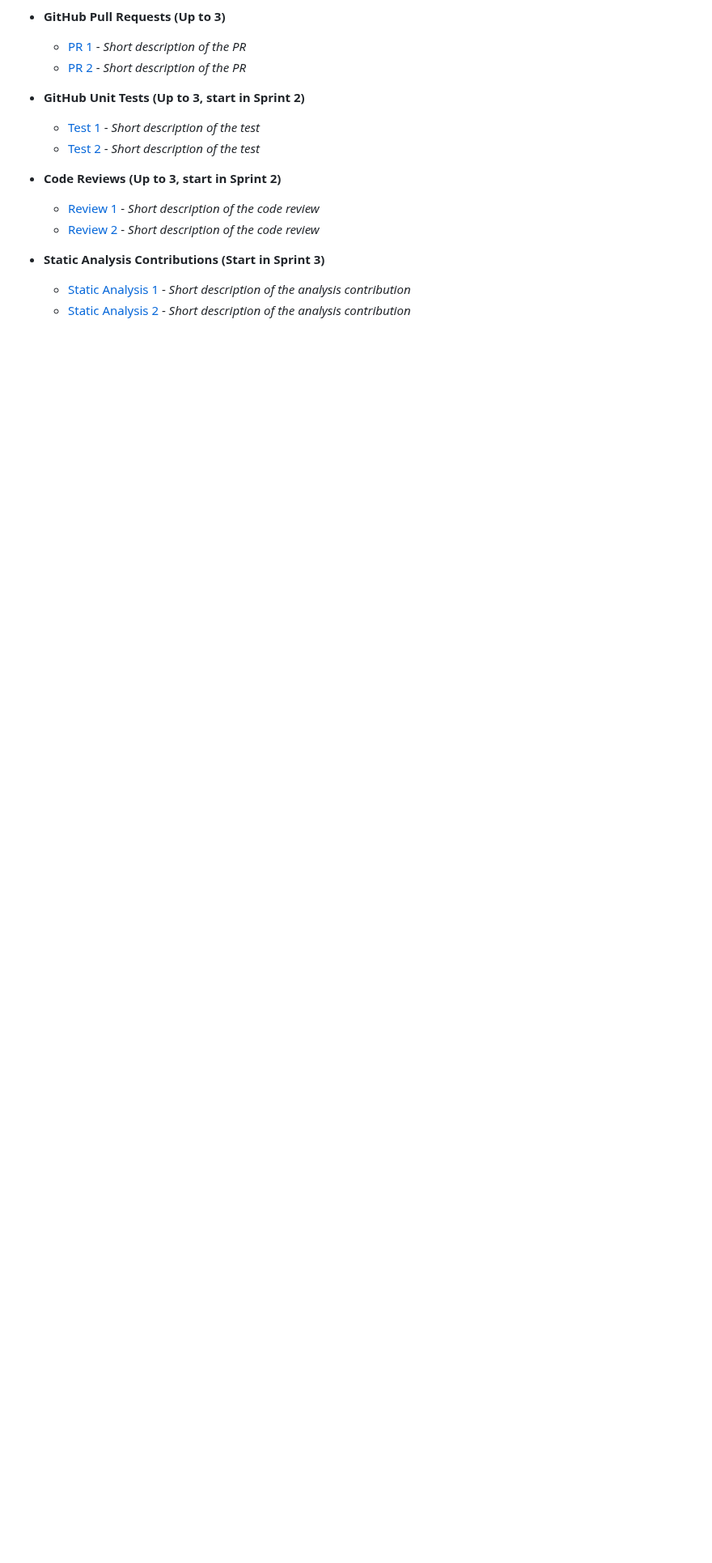
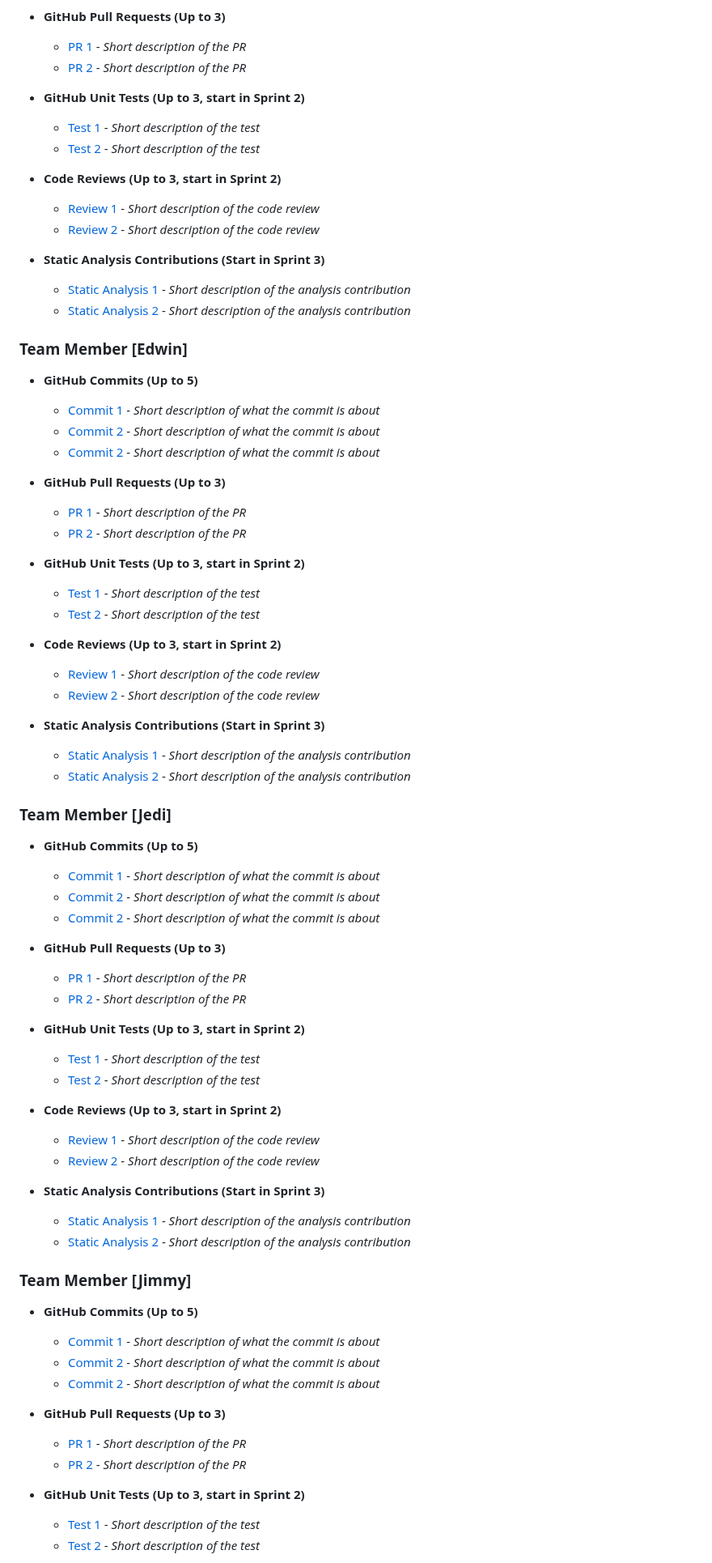
Before and after one commit to kescob0825/TaidX, a Markdown page: Deliverable3.md, the part around one of its changes. Shown at 81% size. Drawn GitHub-style; blank space fills up the shorter version.

Commit message:
Deliverable 3 update for Scrum Meeting

```diff
--- a/Deliverable3.md
+++ b/Deliverable3.md
@@ -192,3 +194,61 @@ Please provide the links to your key contributions on GitHub. Include **commits,
     - [Static Analysis 1](link) - _Short description of the analysis contribution_
     - [Static Analysis 2](link) - _Short description of the analysis contribution_
 
+### Team Member [Edwin]
+- **GitHub Commits (Up to 5)**
+  - [Commit 1](link) - _Short description of what the commit is about_
+  - [Commit 2](link) - _Short description of what the commit is about_
+  - [Commit 2](link) - _Short description of what the commit is about_
+
+- **GitHub Pull Requests (Up to 3)**
+  - [PR 1](link) - _Short description of the PR_
+  - [PR 2](link) - _Short description of the PR_
+
+- **GitHub Unit Tests (Up to 3, start in Sprint 2)**
+  - [Test 1](link) - _Short description of the test_
+  - [Test 2](link) - _Short description of the test_
+
+- **Code Reviews (Up to 3, start in Sprint 2)**
+  - [Review 1](link) - _Short description of the code review_
+  - [Review 2](link) - _Short description of the code review_
+
+- **Static Analysis Contributions (Start in Sprint 3)**
+  - [Static Analysis 1](link) - _Short description of the analysis contribution_
+  - [Static Analysis 2](link) - _Short description of the analysis contribution_
+
+### Team Member [Jedi]
+- **GitHub Commits (Up to 5)**
+  - [Commit 1](link) - _Short description of what the commit is about_
+  - [Commit 2](link) - _Short description of what the commit is about_
+  - [Commit 2](link) - _Short description of what the commit is about_
+
+- **GitHub Pull Requests (Up to 3)**
+  - [PR 1](link) - _Short description of the PR_
+  - [PR 2](link) - _Short description of the PR_
+
+- **GitHub Unit Tests (Up to 3, start in Sprint 2)**
+  - [Test 1](link) - _Short description of the test_
+  - [Test 2](link) - _Short description of the test_
+
+- **Code Reviews (Up to 3, start in Sprint 2)**
+  - [Review 1](link) - _Short description of the code review_
+  - [Review 2](link) - _Short description of the code review_
+
+- **Static Analysis Contributions (Start in Sprint 3)**
+  - [Static Analysis 1](link) - _Short description of the analysis contribution_
+  - [Static Analysis 2](link) - _Short description of the analysis contribution_
+
+### Team Member [Jimmy]
+- **GitHub Commits (Up to 5)**
+  - [Commit 1](link) - _Short description of what the commit is about_
+  - [Commit 2](link) - _Short description of what the commit is about_
+  - [Commit 2](link) - _Short description of what the commit is about_
+
+- **GitHub Pull Requests (Up to 3)**
+  - [PR 1](link) - _Short description of the PR_
+  - [PR 2](link) - _Short description of the PR_
+
+- **GitHub Unit Tests (Up to 3, start in Sprint 2)**
+  - [Test 1](link) - _Short description of the test_
+  - [Test 2](link) - _Short description of the test_
+
```
Also changed, not shown: other parts of Deliverable3.md (+58 -5 lines).
